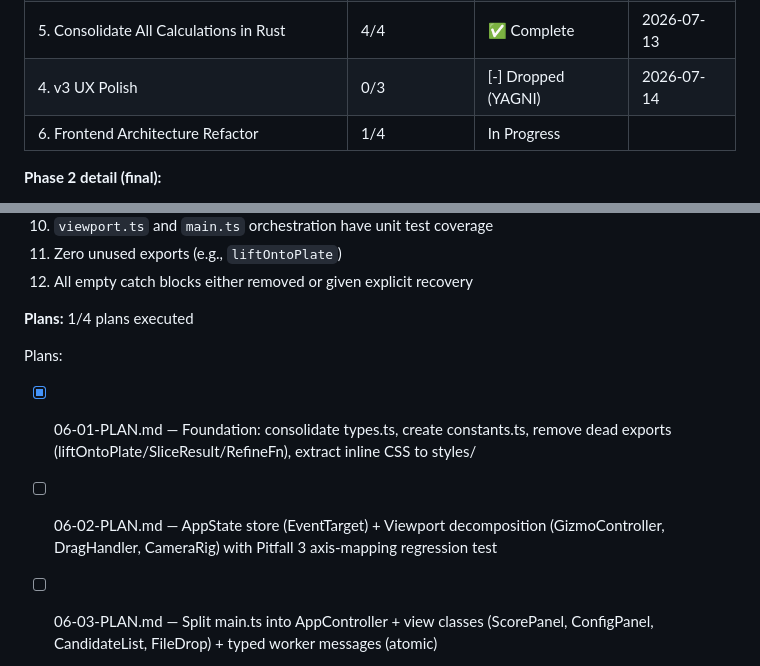
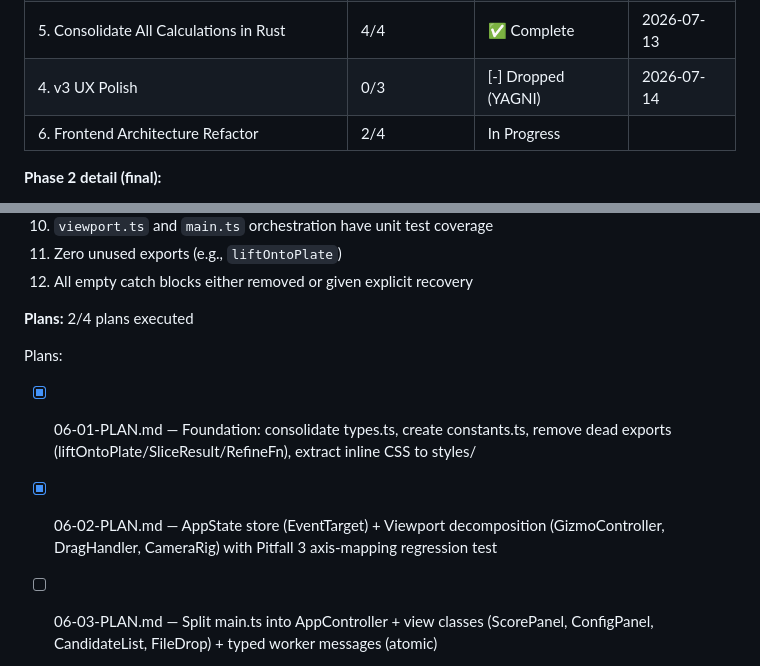
Before and after one commit to jorgerobles/orient-stl, a Markdown page: .planning/ROADMAP.md, 2 parts joined by grey strips. GitHub-like rendering.

Commit message:
docs(phase-06): update tracking after wave 2

```diff
--- a/.planning/ROADMAP.md
+++ b/.planning/ROADMAP.md
@@ -165,7 +165,7 @@ Plans:
 | 3.5 Scoring Expansion & Refinement | 2/2 | ✅ Complete | 2026-07-13 |
 | 5. Consolidate All Calculations in Rust | 4/4 | ✅ Complete | 2026-07-13 |
 | 4. v3 UX Polish | 0/3 | [-] Dropped (YAGNI) | 2026-07-14 |
-| 6. Frontend Architecture Refactor | 1/4 | In Progress|  |
+| 6. Frontend Architecture Refactor | 2/4 | In Progress|  |
 
 **Phase 2 detail (final):**
 
@@ -195,11 +195,11 @@ Plans:
   11. Zero unused exports (e.g., `liftOntoPlate`)
   12. All empty catch blocks either removed or given explicit recovery
 
-**Plans:** 1/4 plans executed
+**Plans:** 2/4 plans executed
 
 Plans:
 
 - [x] 06-01-PLAN.md — Foundation: consolidate types.ts, create constants.ts, remove dead exports (liftOntoPlate/SliceResult/RefineFn), extract inline CSS to styles/
-- [ ] 06-02-PLAN.md — AppState store (EventTarget) + Viewport decomposition (GizmoController, DragHandler, CameraRig) with Pitfall 3 axis-mapping regression test
+- [x] 06-02-PLAN.md — AppState store (EventTarget) + Viewport decomposition (GizmoController, DragHandler, CameraRig) with Pitfall 3 axis-mapping regression test
 - [ ] 06-03-PLAN.md — Split main.ts into AppController + view classes (ScorePanel, ConfigPanel, CandidateList, FileDrop) + typed worker messages (atomic)
 - [ ] 06-04-PLAN.md — Accessibility (keyboard rotation, ARIA, semantic HTML) + empty catch cleanup + final 12-criterion verification
```
